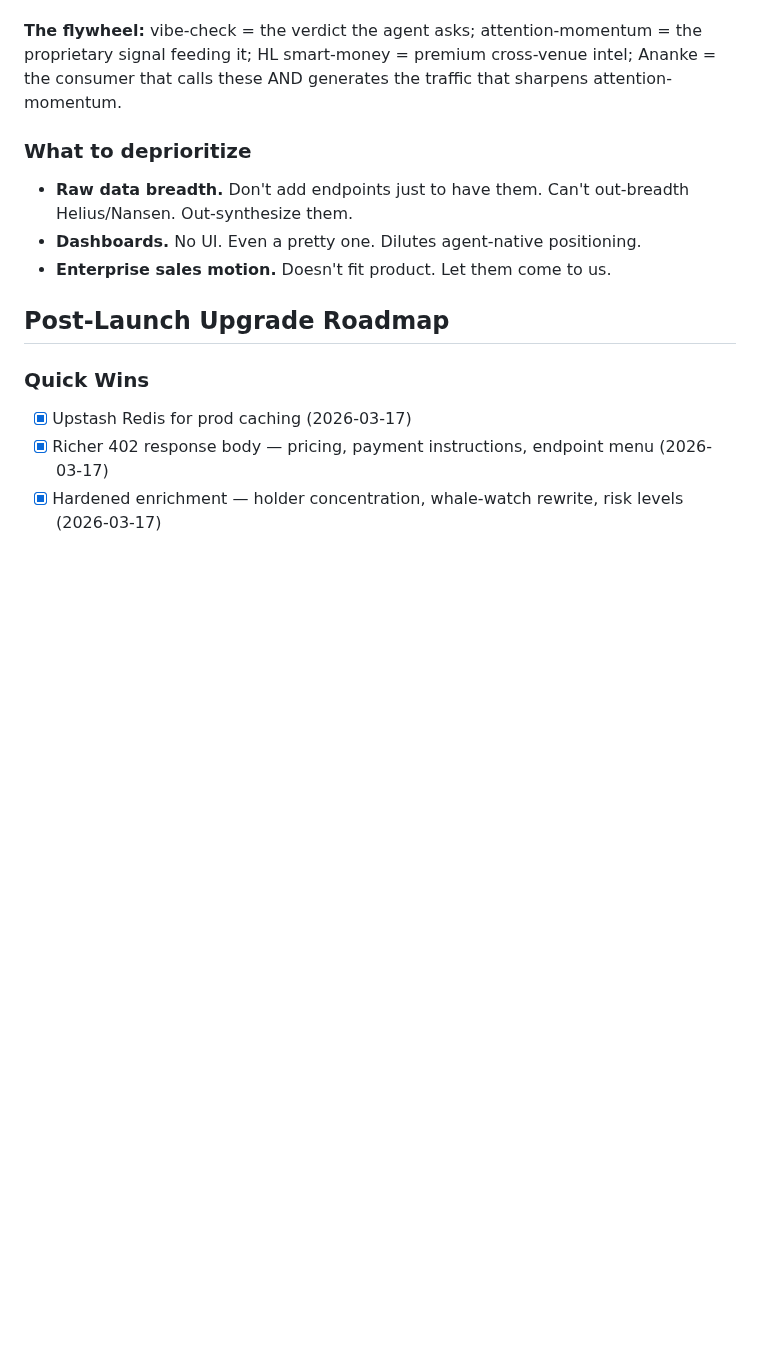
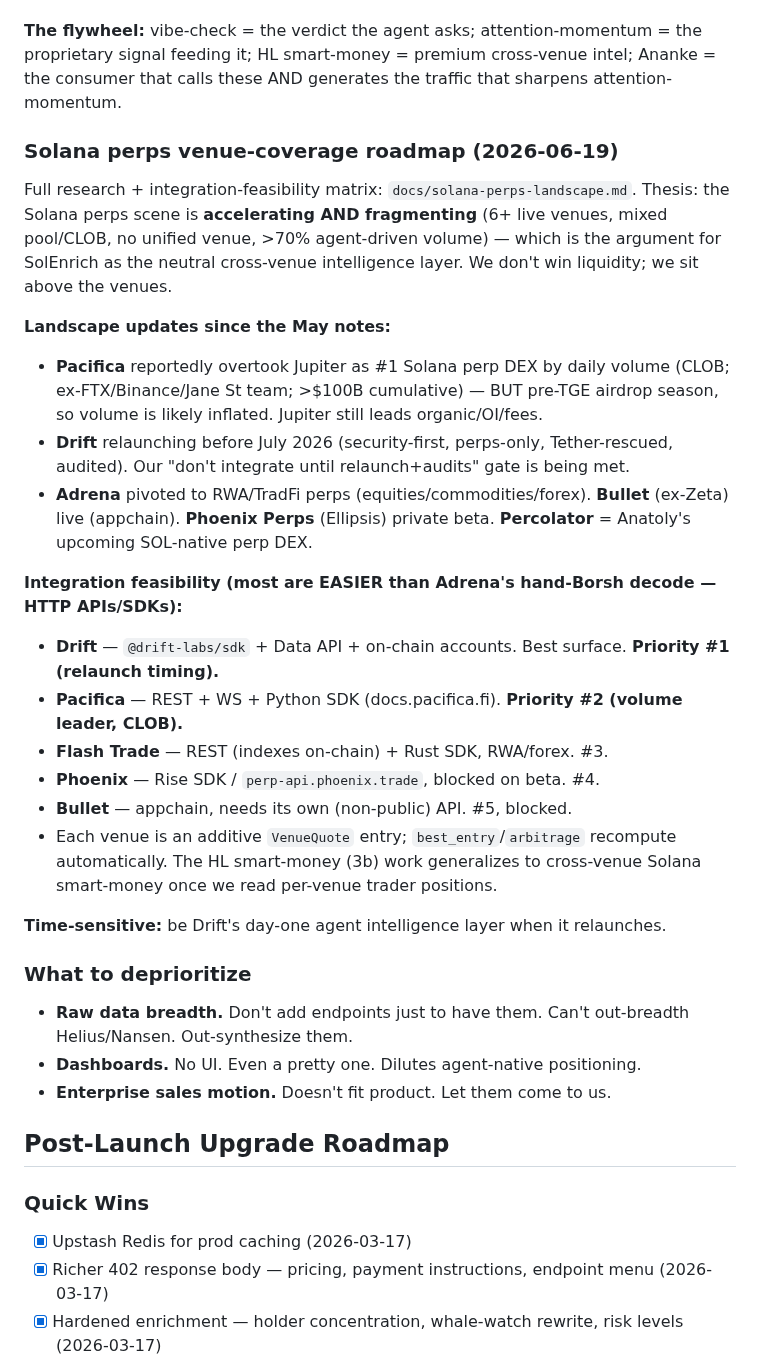
Before and after one commit to 0xSardius/solenrich, a Markdown page: CLAUDE.md, the part around the change. GitHub-like rendering; blank space fills up the shorter version.

```diff
--- a/CLAUDE.md
+++ b/CLAUDE.md
@@ -438,6 +438,25 @@ Endpoint-additions workshop output. Full detail: `docs/vibe-trading-endpoints-sc
 
 **The flywheel:** vibe-check = the verdict the agent asks; attention-momentum = the proprietary signal feeding it; HL smart-money = premium cross-venue intel; Ananke = the consumer that calls these AND generates the traffic that sharpens attention-momentum.
 
+### Solana perps venue-coverage roadmap (2026-06-19)
+
+Full research + integration-feasibility matrix: `docs/solana-perps-landscape.md`. Thesis: the Solana perps scene is **accelerating AND fragmenting** (6+ live venues, mixed pool/CLOB, no unified venue, >70% agent-driven volume) — which is the argument for SolEnrich as the neutral cross-venue intelligence layer. We don't win liquidity; we sit above the venues.
+
+**Landscape updates since the May notes:**
+- **Pacifica** reportedly overtook Jupiter as #1 Solana perp DEX by daily volume (CLOB; ex-FTX/Binance/Jane St team; >$100B cumulative) — BUT pre-TGE airdrop season, so volume is likely inflated. Jupiter still leads organic/OI/fees.
+- **Drift** relaunching before July 2026 (security-first, perps-only, Tether-rescued, audited). Our "don't integrate until relaunch+audits" gate is being met.
+- **Adrena** pivoted to RWA/TradFi perps (equities/commodities/forex). **Bullet** (ex-Zeta) live (appchain). **Phoenix Perps** (Ellipsis) private beta. **Percolator** = Anatoly's upcoming SOL-native perp DEX.
+
+**Integration feasibility (most are EASIER than Adrena's hand-Borsh decode — HTTP APIs/SDKs):**
+- **Drift** — `@drift-labs/sdk` + Data API + on-chain accounts. Best surface. **Priority #1 (relaunch timing).**
+- **Pacifica** — REST + WS + Python SDK (docs.pacifica.fi). **Priority #2 (volume leader, CLOB).**
+- **Flash Trade** — REST (indexes on-chain) + Rust SDK, RWA/forex. #3.
+- **Phoenix** — Rise SDK / `perp-api.phoenix.trade`, blocked on beta. #4.
+- **Bullet** — appchain, needs its own (non-public) API. #5, blocked.
+- Each venue is an additive `VenueQuote` entry; `best_entry`/`arbitrage` recompute automatically. The HL smart-money (3b) work generalizes to cross-venue Solana smart-money once we read per-venue trader positions.
+
+**Time-sensitive:** be Drift's day-one agent intelligence layer when it relaunches.
+
 ### What to deprioritize
 
 - **Raw data breadth.** Don't add endpoints just to have them. Can't out-breadth Helius/Nansen. Out-synthesize them.
```
Also changed, not shown: docs/CHECKPOINT.md (+9 -4 lines), docs/solana-perps-landscape.md (added, +101 -0 lines).
